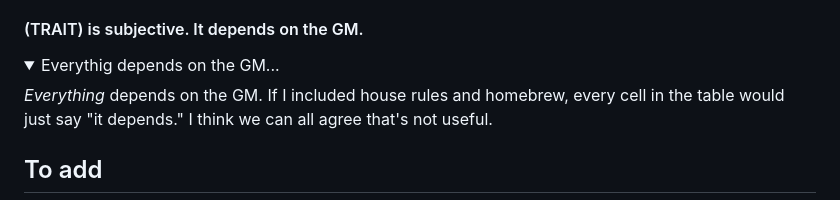
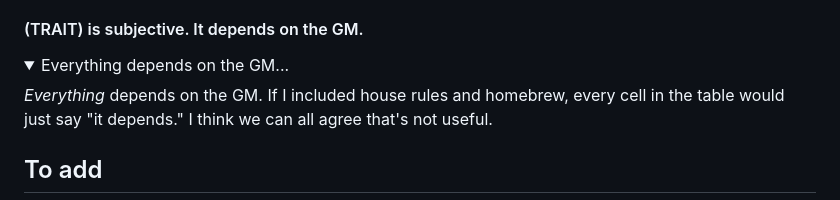
Before and after one commit to isaaclyman/ttrpg-guide, a Markdown page: README.md, the part around the change. Rendered like a GitHub page; folded sections open.

Commit message:
Fix typo in README

```diff
--- a/README.md
+++ b/README.md
@@ -42,7 +42,7 @@ RPGs should only be included if they are:
 #### (TRAIT) is subjective. It depends on the GM.
 
 <details>
-  <summary>Everythig depends on the GM...</summary>
+  <summary>Everything depends on the GM...</summary>
 
   _Everything_ depends on the GM. If I included house rules and homebrew, every cell in the table would just say "it depends." I think we can all agree that's not useful.
 </details>
```
